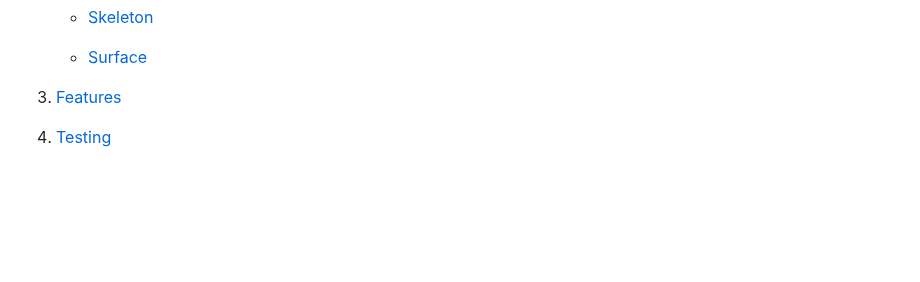
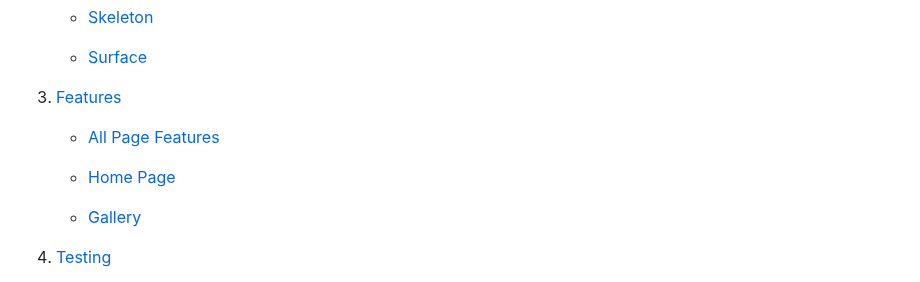
Before and after one commit to BDen32/Milestone-Project-1, a Markdown page: README.md, the part around the change. GitHub-like rendering; blank space fills up the shorter version.

Commit message:
add to contents

```diff
--- a/README.md
+++ b/README.md
@@ -30,6 +30,12 @@ Once all the code had been written, GitPages was then used to deploy the website
     * [Surface](#Surface)
 
 3. [Features](#Features)
+
+    * [All Page Features](#All-Page-Features)
+
+    * [Home Page](#Home-Page)
+
+    * [Gallery](#Gallery)
 
 4. [Testing](#Testing)
 
```
